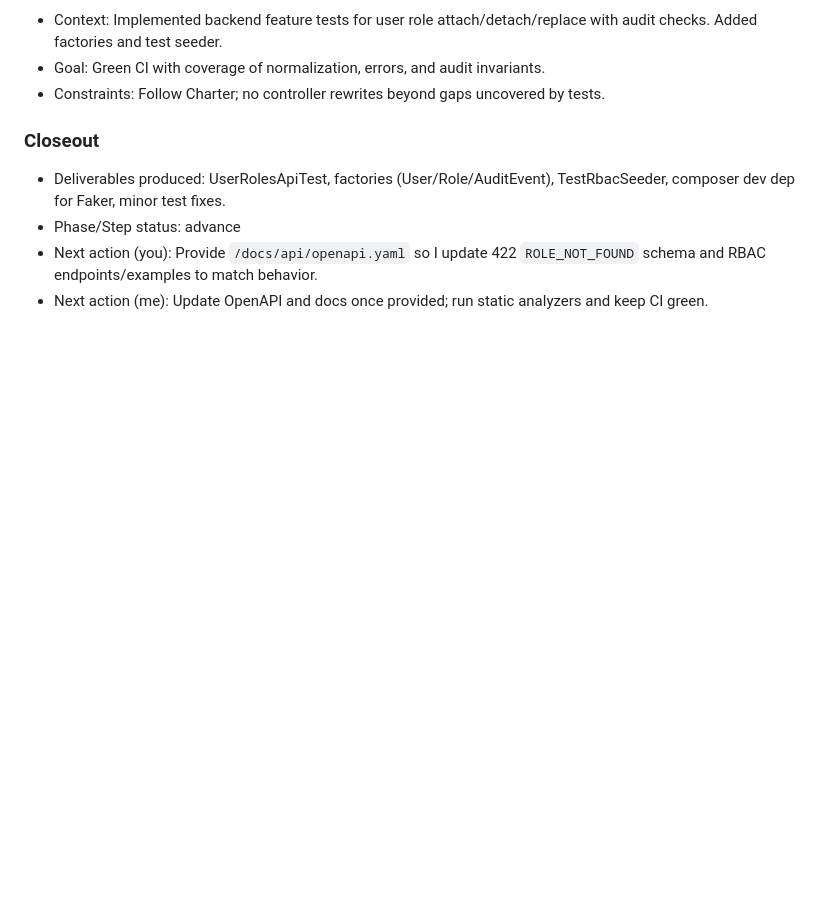
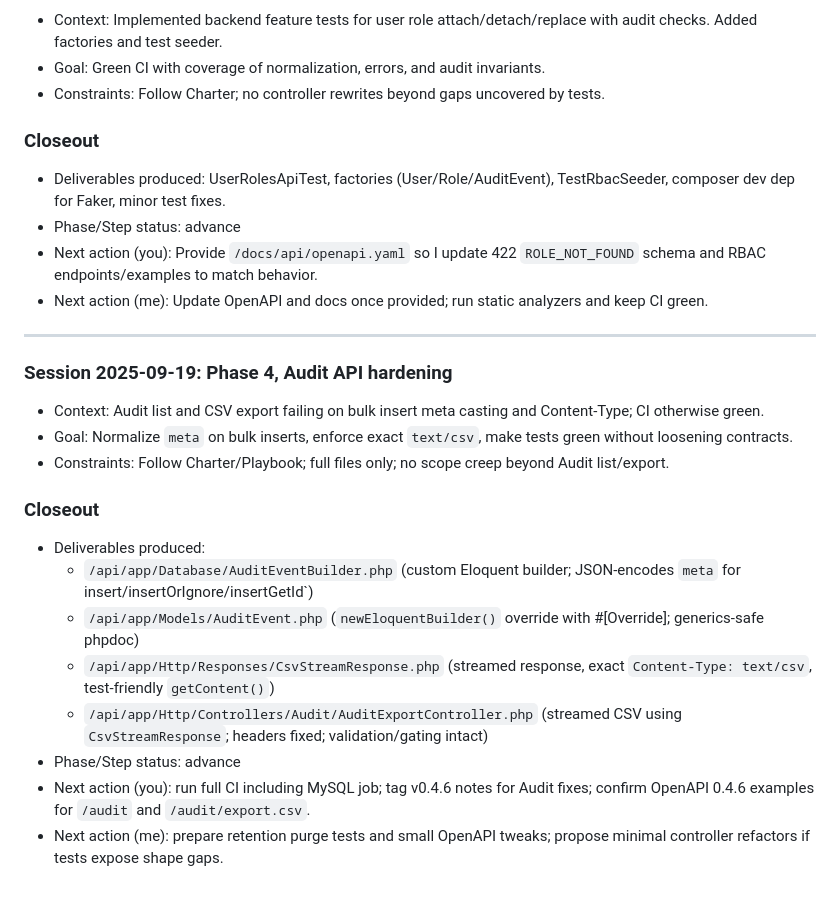
Before and after one commit to Grunticus03/phpGRC, a Markdown page: docs/SESSION-LOG.md, the part around the change. Rendered like a GitHub page; blank space fills up the shorter version.

```diff
--- a/docs/SESSION-LOG.md
+++ b/docs/SESSION-LOG.md
@@ -968,3 +968,20 @@ SESSION-LOG.md entry
 - Phase/Step status: advance
 - Next action (you): Provide `/docs/api/openapi.yaml` so I update 422 `ROLE_NOT_FOUND` schema and RBAC endpoints/examples to match behavior.
 - Next action (me): Update OpenAPI and docs once provided; run static analyzers and keep CI green.
+
+---
+
+### Session 2025-09-19: Phase 4, Audit API hardening
+- Context: Audit list and CSV export failing on bulk insert meta casting and Content-Type; CI otherwise green.
+- Goal: Normalize `meta` on bulk inserts, enforce exact `text/csv`, make tests green without loosening contracts.
+- Constraints: Follow Charter/Playbook; full files only; no scope creep beyond Audit list/export.
+
+### Closeout
+- Deliverables produced:
+  - `/api/app/Database/AuditEventBuilder.php` (custom Eloquent builder; JSON-encodes `meta` for insert/insertOrIgnore/insertGetId`)
+  - `/api/app/Models/AuditEvent.php` (`newEloquentBuilder()` override with #[Override]; generics-safe phpdoc)
+  - `/api/app/Http/Responses/CsvStreamResponse.php` (streamed response, exact `Content-Type: text/csv`, test-friendly `getContent()`)
+  - `/api/app/Http/Controllers/Audit/AuditExportController.php` (streamed CSV using `CsvStreamResponse`; headers fixed; validation/gating intact)
+- Phase/Step status: advance
+- Next action (you): run full CI including MySQL job; tag v0.4.6 notes for Audit fixes; confirm OpenAPI 0.4.6 examples for `/audit` and `/audit/export.csv`.
+- Next action (me): prepare retention purge tests and small OpenAPI tweaks; propose minimal controller refactors if tests expose shape gaps.
```
Also changed, not shown: docs/phase-4/PHASE-4-TASK-BREAKDOWN.md (+10 -10 lines).
